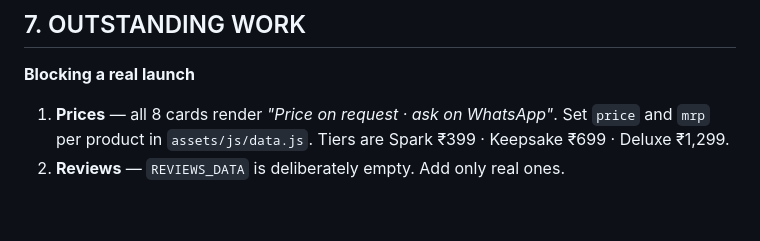
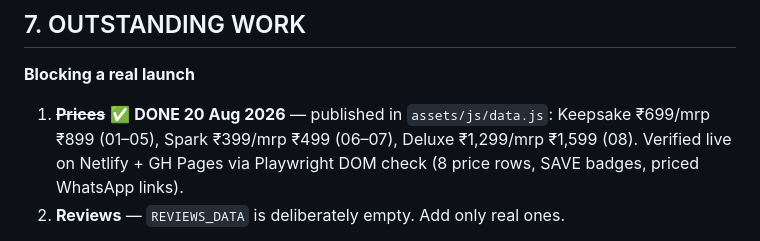
Before and after one commit to chitthi-io/Chitthi-Storefront-, a Markdown page: docs/HANDOFF.md, the part around the change. Drawn GitHub-style; blank space fills up the shorter version.

Commit message:
docs: prices shipped — mark handoff item done

```diff
--- a/docs/HANDOFF.md
+++ b/docs/HANDOFF.md
@@ -152,9 +152,11 @@ between sessions, so re-run `python3 -m playwright install chromium` each time.
 ## 7. OUTSTANDING WORK
 
 **Blocking a real launch**
-1. **Prices** — all 8 cards render *"Price on request · ask on WhatsApp"*.
-   Set `price` and `mrp` per product in `assets/js/data.js`. Tiers are
-   Spark ₹399 · Keepsake ₹699 · Deluxe ₹1,299.
+
+1. ~~**Prices**~~ ✅ **DONE 20 Aug 2026** — published in `assets/js/data.js`:
+   Keepsake ₹699/mrp ₹899 (01–05), Spark ₹399/mrp ₹499 (06–07),
+   Deluxe ₹1,299/mrp ₹1,599 (08). Verified live on Netlify + GH Pages via
+   Playwright DOM check (8 price rows, SAVE badges, priced WhatsApp links).
 2. **Reviews** — `REVIEWS_DATA` is deliberately empty. Add only real ones.
 
 **Content quality**
```
